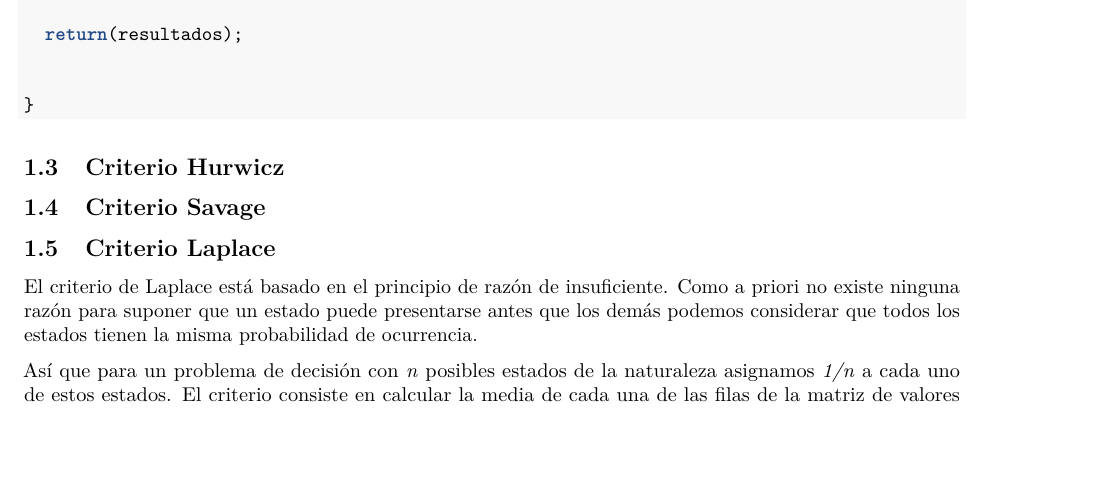
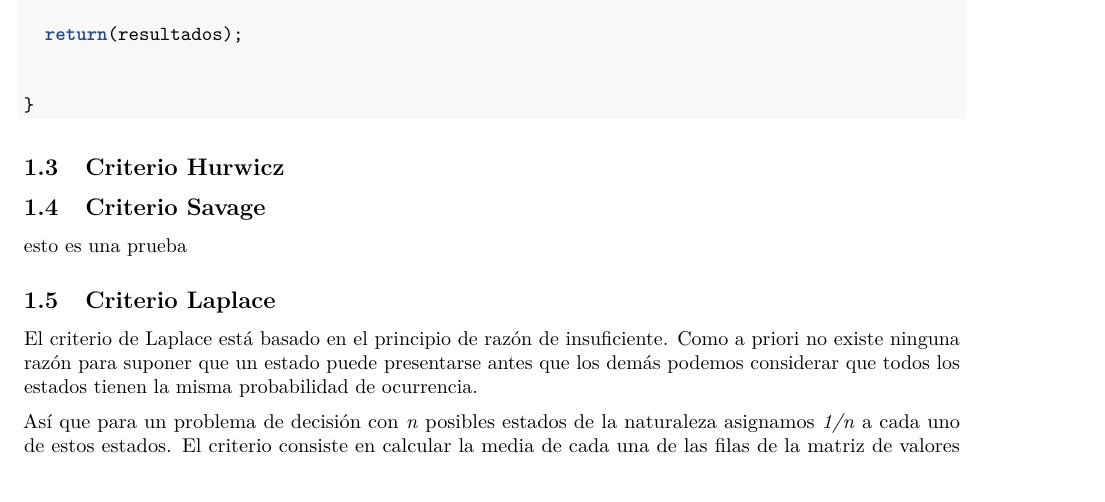
Before and after one commit to mariabenit/Trabajo_grupo4, an R Markdown document (Descripción de la funciones de incertidumbre.Rmd): part of page 2 of 4, cut so that both start at the same text, the shorter picture padded with empty space. Rendered offline with R 4.5, knitr and Pandoc, then LaTeX, with nearby package versions.

Commit message:
esto es una prueba

```diff
--- a/Descripción de la funciones de incertidumbre.Rmd
+++ b/Descripción de la funciones de incertidumbre.Rmd
@@ -90,6 +90,7 @@ criterio.Optimista = function(tablaX,favorable=TRUE) {
 ## Criterio Hurwicz
 
 ## Criterio Savage
+esto es una prueba
 
 ## Criterio Laplace
 
```
